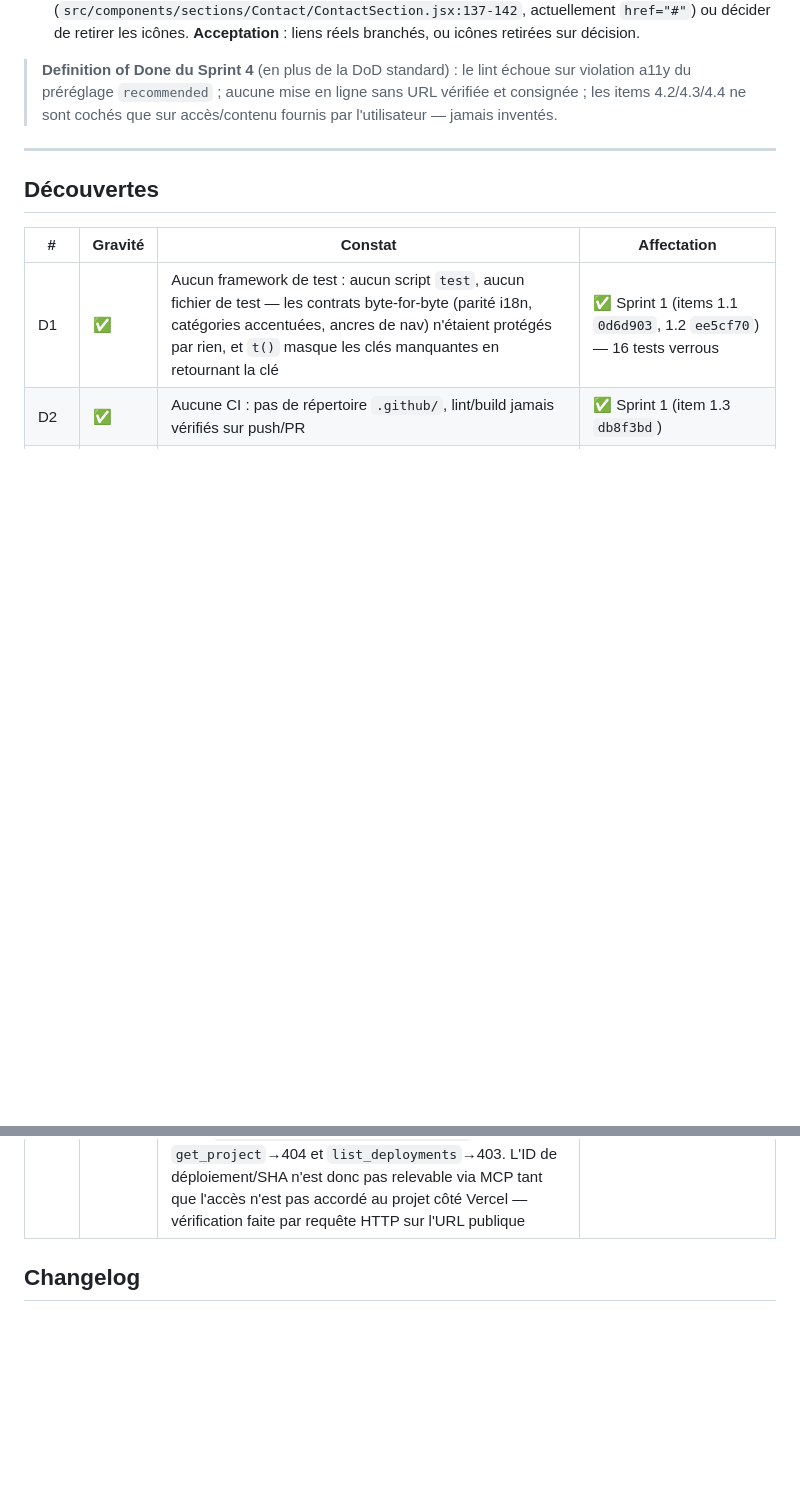
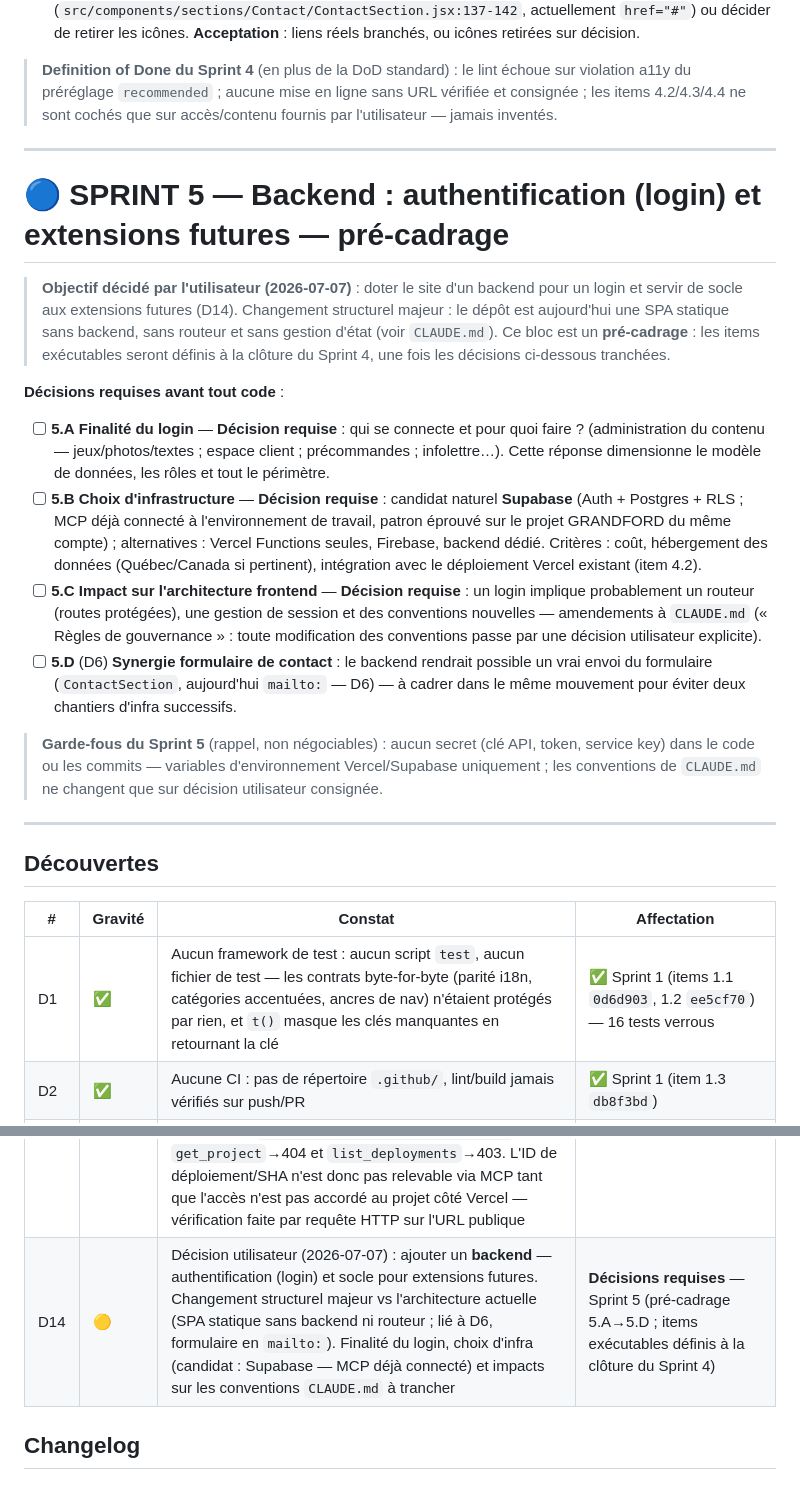
Before and after one commit to yvlar/NINJASASQUACTH-FRONTEND, a Markdown page: ROADMAP.md, 2 parts joined by grey strips. Rendered like a GitHub page; blank space fills up the shorter version.

Commit message:
docs: décision utilisateur — backend login et extensions futures (D14, pré-cadrage Sprint 5)
Objectif consigné dans la ROADMAP : doter le site d'un backend pour un
login et les extensions futures. Nouvelle découverte D14 et section de
pré-cadrage Sprint 5 avec les décisions à trancher avant tout code :
finalité du login (5.A), choix d'infrastructure (5.B — candidat Supabase,
MCP déjà connecté), impact sur l'architecture frontend et CLAUDE.md (5.C),
synergie avec le formulaire de contact mailto (5.D, lié D6).
Aucun code touché ; les items exécutables seront définis à la clôture
du Sprint 4.

Co-Authored-By: Claude Fable 5 <noreply@anthropic.com>
Claude-Session: https://claude.ai/code/session_01XvcsxvFtNvg8e5LGDP4SSx

```diff
--- a/ROADMAP.md
+++ b/ROADMAP.md
@@ -256,6 +256,44 @@ validé côté client (`mailto:`). L'architecture est saine et documentée dans
 
 ---
 
+# 🔵 SPRINT 5 — Backend : authentification (login) et extensions futures — pré-cadrage
+
+> **Objectif décidé par l'utilisateur (2026-07-07)** : doter le site d'un
+> backend pour un login et servir de socle aux extensions futures (D14).
+> Changement structurel majeur : le dépôt est aujourd'hui une SPA statique
+> sans backend, sans routeur et sans gestion d'état (voir `CLAUDE.md`).
+> Ce bloc est un **pré-cadrage** : les items exécutables seront définis à la
+> clôture du Sprint 4, une fois les décisions ci-dessous tranchées.
+
+**Décisions requises avant tout code** :
+
+- [ ] **5.A** **Finalité du login** — **Décision requise** : qui se connecte
+  et pour quoi faire ? (administration du contenu — jeux/photos/textes ;
+  espace client ; précommandes ; infolettre…). Cette réponse dimensionne le
+  modèle de données, les rôles et tout le périmètre.
+- [ ] **5.B** **Choix d'infrastructure** — **Décision requise** : candidat
+  naturel **Supabase** (Auth + Postgres + RLS ; MCP déjà connecté à
+  l'environnement de travail, patron éprouvé sur le projet GRANDFORD du même
+  compte) ; alternatives : Vercel Functions seules, Firebase, backend dédié.
+  Critères : coût, hébergement des données (Québec/Canada si pertinent),
+  intégration avec le déploiement Vercel existant (item 4.2).
+- [ ] **5.C** **Impact sur l'architecture frontend** — **Décision requise** :
+  un login implique probablement un routeur (routes protégées), une gestion
+  de session et des conventions nouvelles — amendements à `CLAUDE.md`
+  (« Règles de gouvernance » : toute modification des conventions passe par
+  une décision utilisateur explicite).
+- [ ] **5.D** (D6) **Synergie formulaire de contact** : le backend rendrait
+  possible un vrai envoi du formulaire (`ContactSection`, aujourd'hui
+  `mailto:` — D6) — à cadrer dans le même mouvement pour éviter deux
+  chantiers d'infra successifs.
+
+> **Garde-fous du Sprint 5** (rappel, non négociables) : aucun secret (clé
+> API, token, service key) dans le code ou les commits — variables
+> d'environnement Vercel/Supabase uniquement ; les conventions de `CLAUDE.md`
+> ne changent que sur décision utilisateur consignée.
+
+---
+
 ## Découvertes
 
 | #   | Gravité | Constat | Affectation |
@@ -273,6 +311,7 @@ validé côté client (`mailto:`). L'architecture est saine et documentée dans
 | D11 | ✅ | (Sprint 1) `npm audit` : 10 vulnérabilités (1 low, 4 moderate, 5 high) dans l'arbre devDependencies, constatées à la clôture | ✅ Sprint 2 (item 2.1 `ede7103`) — 0 vulnérabilité ; garde-fou CI proposé en 3.1 |
 | D12 | 🟡 | (Sprint 1) Liens sociaux Instagram/Facebook en `href="#"` (`ContactSection.jsx:137-142`) — placeholders cliquables sans destination | **Décision requise** — Sprint 3 (item 3.4, report de 2.5) |
 | D13 | ✅ | (Sprint 2) Déploiement demandé (décision utilisateur 2026-07-07). Résolu au Sprint 4 : intégration Git Vercel en place, **site en ligne et public** à `https://ninjasasquacth-frontend.vercel.app` (HTTP 200, build identique à `main`). Reliquat connu, sans impact sur la mise en ligne : le token de l'intégration MCP Vercel est scoppé au seul projet `grandford`. Confirmé comme un refus d'autorisation (et non de découverte) : avec l'ID projet fourni `prj_mQkt78gkQIeDB1ccAHBV8895HAox`, `get_project`→404 et `list_deployments`→403. L'ID de déploiement/SHA n'est donc pas relevable via MCP tant que l'accès n'est pas accordé au projet côté Vercel — vérification faite par requête HTTP sur l'URL publique | ✅ Sprint 4 (item 4.2) — URL de production consignée (ROADMAP + README) |
+| D14 | 🟡 | Décision utilisateur (2026-07-07) : ajouter un **backend** — authentification (login) et socle pour extensions futures. Changement structurel majeur vs l'architecture actuelle (SPA statique sans backend ni routeur ; lié à D6, formulaire en `mailto:`). Finalité du login, choix d'infra (candidat : Supabase — MCP déjà connecté) et impacts sur les conventions `CLAUDE.md` à trancher | **Décisions requises** — Sprint 5 (pré-cadrage 5.A→5.D ; items exécutables définis à la clôture du Sprint 4) |
 
 ## Changelog
 
```
